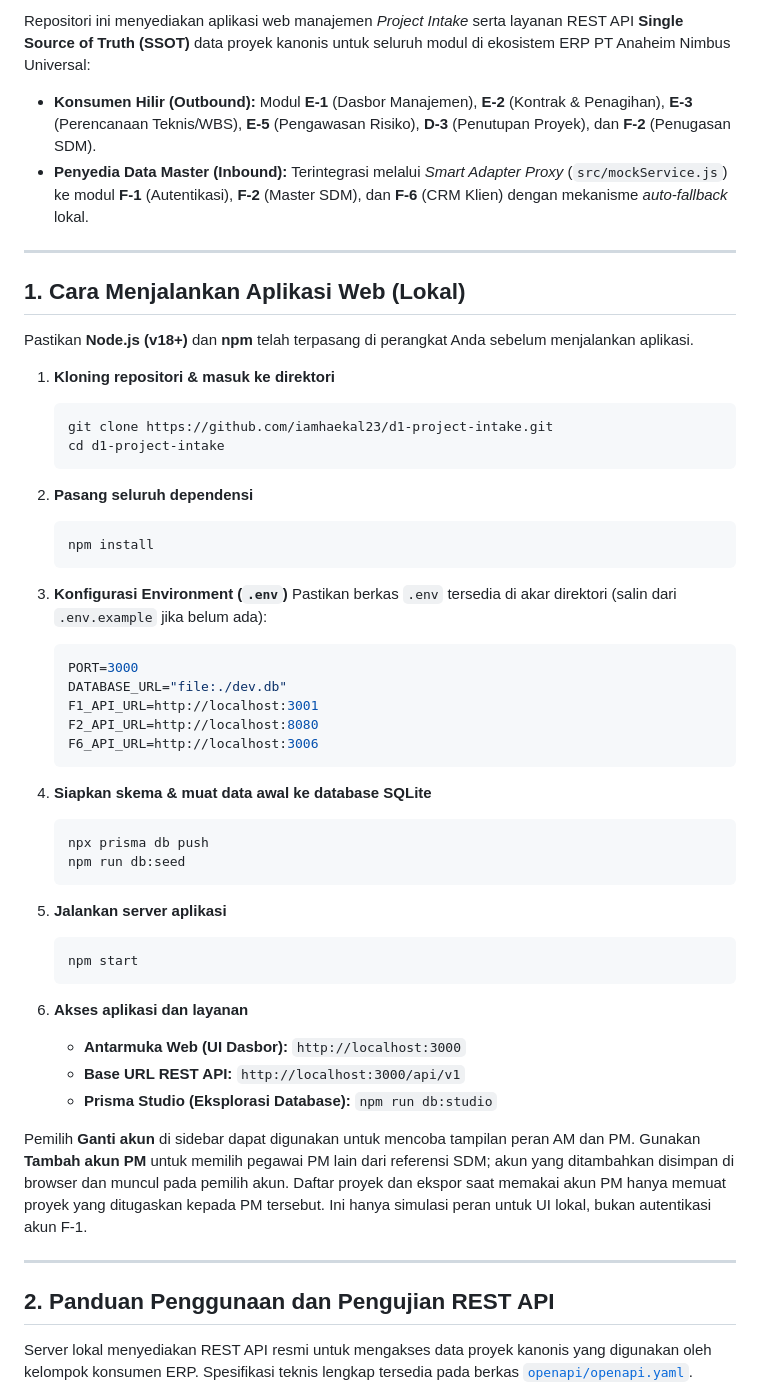
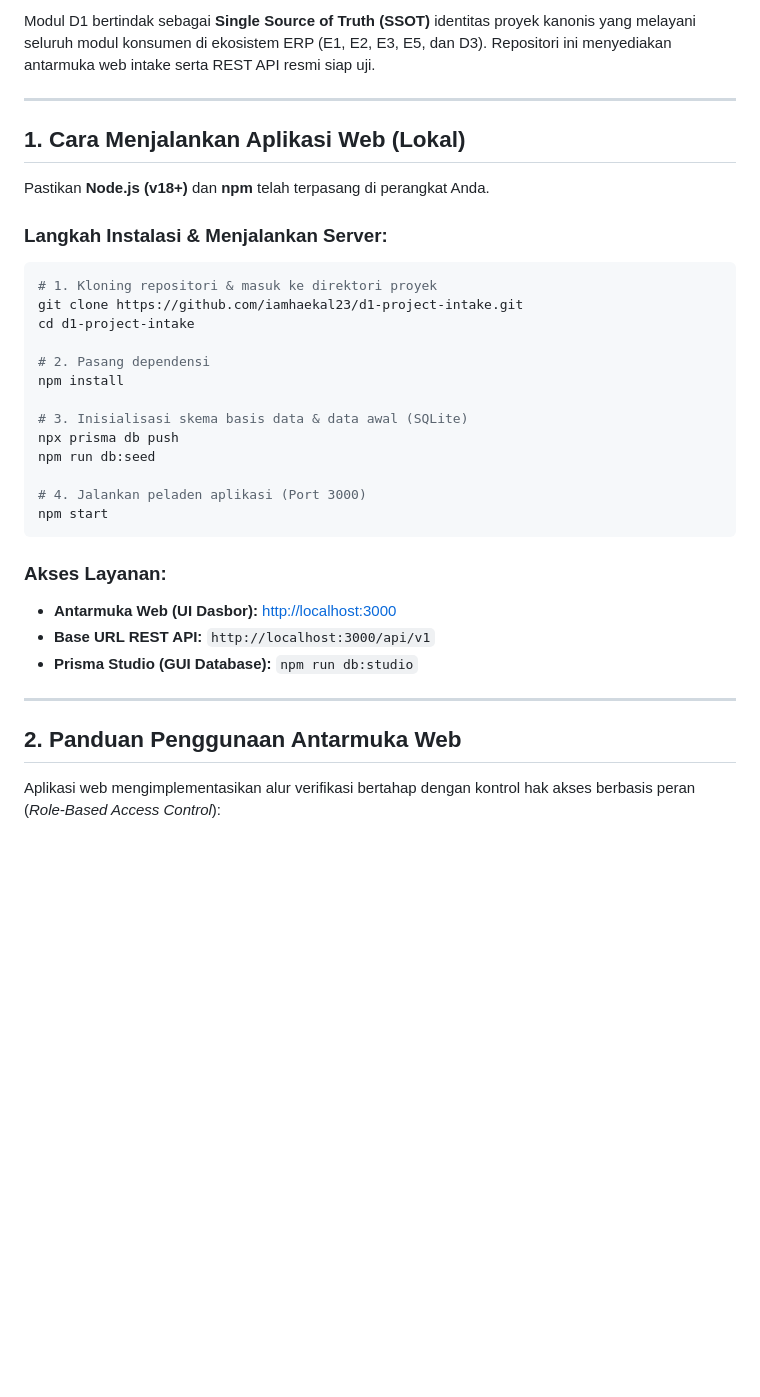
Before and after one commit to iamhaekal23/d1-project-intake, a Markdown page: README.md, the part around one of its changes. GitHub-like rendering; blank space fills up the shorter version.

````diff
--- a/README.md
+++ b/README.md
@@ -5,56 +7,37 @@
 
-Repositori ini menyediakan aplikasi web manajemen *Project Intake* serta layanan REST API **Single Source of Truth (SSOT)** data proyek kanonis untuk seluruh modul di ekosistem ERP PT Anaheim Nimbus Universal:
-- **Konsumen Hilir (Outbound):** Modul **E-1** (Dasbor Manajemen), **E-2** (Kontrak & Penagihan), **E-3** (Perencanaan Teknis/WBS), **E-5** (Pengawasan Risiko), **D-3** (Penutupan Proyek), dan **F-2** (Penugasan SDM).
-- **Penyedia Data Master (Inbound):** Terintegrasi melalui *Smart Adapter Proxy* (`src/mockService.js`) ke modul **F-1** (Autentikasi), **F-2** (Master SDM), dan **F-6** (CRM Klien) dengan mekanisme *auto-fallback* lokal.
+Modul D1 bertindak sebagai **Single Source of Truth (SSOT)** identitas proyek kanonis yang melayani seluruh modul konsumen di ekosistem ERP (E1, E2, E3, E5, dan D3). Repositori ini menyediakan antarmuka web intake serta REST API resmi siap uji.
 
 ---
 
 ## 1. Cara Menjalankan Aplikasi Web (Lokal)
 
-Pastikan **Node.js (v18+)** dan **npm** telah terpasang di perangkat Anda sebelum menjalankan aplikasi.
+Pastikan **Node.js (v18+)** dan **npm** telah terpasang di perangkat Anda.
 
-1. **Kloning repositori & masuk ke direktori**
-   ```bash
-   git clone https://github.com/iamhaekal23/d1-project-intake.git
-   cd d1-project-intake
-   ```
+### Langkah Instalasi & Menjalankan Server:
+```bash
+# 1. Kloning repositori & masuk ke direktori proyek
+git clone https://github.com/iamhaekal23/d1-project-intake.git
+cd d1-project-intake
 
-2. **Pasang seluruh dependensi**
-   ```bash
-   npm install
-   ```
+# 2. Pasang dependensi
+npm install
 
-3. **Konfigurasi Environment (`.env`)**
-   Pastikan berkas `.env` tersedia di akar direktori (salin dari `.env.example` jika belum ada):
-   ```env
-   PORT=3000
-   DATABASE_URL="file:./dev.db"
-   F1_API_URL=http://localhost:3001
-   F2_API_URL=http://localhost:8080
-   F6_API_URL=http://localhost:3006
-   ```
+# 3. Inisialisasi skema basis data & data awal (SQLite)
+npx prisma db push
+npm run db:seed
 
-4. **Siapkan skema & muat data awal ke database SQLite**
-   ```bash
-   npx prisma db push
-   npm run db:seed
-   ```
+# 4. Jalankan peladen aplikasi (Port 3000)
+npm start
+```
 
-5. **Jalankan server aplikasi**
-   ```bash
-   npm start
-   ```
-
-6. **Akses aplikasi dan layanan**
-   - **Antarmuka Web (UI Dasbor):** `http://localhost:3000`
-   - **Base URL REST API:** `http://localhost:3000/api/v1`
-   - **Prisma Studio (Eksplorasi Database):** `npm run db:studio`
-
-Pemilih **Ganti akun** di sidebar dapat digunakan untuk mencoba tampilan peran AM dan PM. Gunakan **Tambah akun PM** untuk memilih pegawai PM lain dari referensi SDM; akun yang ditambahkan disimpan di browser dan muncul pada pemilih akun. Daftar proyek dan ekspor saat memakai akun PM hanya memuat proyek yang ditugaskan kepada PM tersebut. Ini hanya simulasi peran untuk UI lokal, bukan autentikasi akun F-1.
+### Akses Layanan:
+* **Antarmuka Web (UI Dasbor):** [http://localhost:3000](http://localhost:3000)
+* **Base URL REST API:** `http://localhost:3000/api/v1`
+* **Prisma Studio (GUI Database):** `npm run db:studio`
 
 ---
 
-## 2. Panduan Penggunaan dan Pengujian REST API
+## 2. Panduan Penggunaan Antarmuka Web
 
-Server lokal menyediakan REST API resmi untuk mengakses data proyek kanonis yang digunakan oleh kelompok konsumen ERP. Spesifikasi teknis lengkap tersedia pada berkas [`openapi/openapi.yaml`](openapi/openapi.yaml).
+Aplikasi web mengimplementasikan alur verifikasi bertahap dengan kontrol hak akses berbasis peran (*Role-Based Access Control*):
 
````
Also changed, not shown: other parts of README.md (+73 -84 lines).
